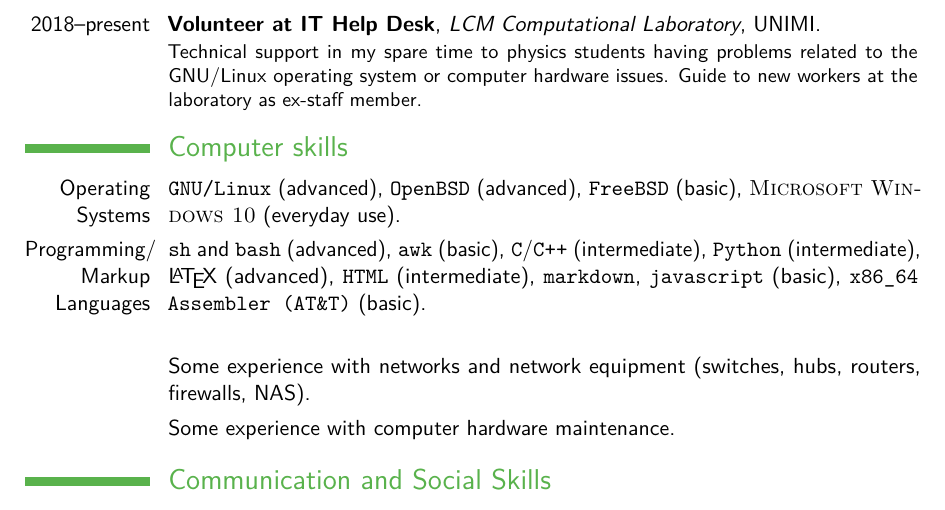
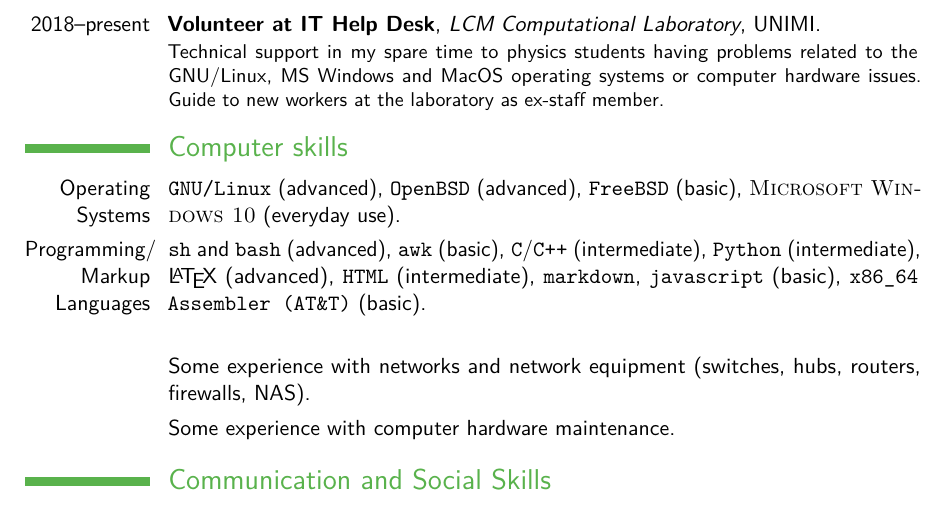
Before and after one commit to savaroskij/Curriculum_Vitae, a LaTeX CV (resume.tex): part of page 2 of 2, cut so that both start at the same text. Compiled offline with pdfLaTeX.

Commit message:
Add MSW and MacOS experience at IT help desk

```diff
--- a/resume.tex
+++ b/resume.tex
@@ -151,8 +151,9 @@ lessons in mathematics and physics for high school students.}
 
 \cventry{2018--present}{Volunteer at IT Help Desk}{LCM Computational
 Laboratory}{UNIMI}{}{Technical support in my spare time to physics students
-having problems related to the GNU/Linux operating system or computer hardware
-issues. Guide to new workers at the laboratory as ex-staff member.}
+having problems related to the GNU/Linux, MS Windows and MacOS operating
+systems or computer hardware issues. Guide to new workers at the laboratory
+as ex-staff member.}
 
 %----------------------------------------------------------------------------------------
 %	AWARDS SECTION
```
